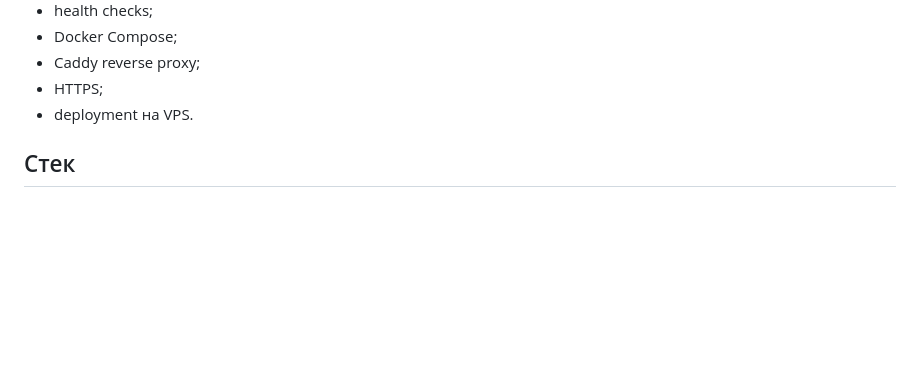
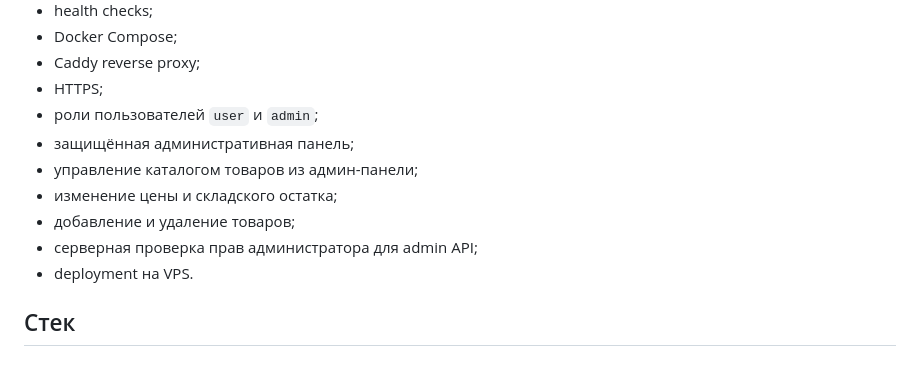
Before and after one commit to ivanpodoshlov/ai-shop-assistant, a Markdown page: README.md, the part around the change. GitHub-like rendering; blank space fills up the shorter version.

Commit message:
Update README with admin features

```diff
--- a/README.md
+++ b/README.md
@@ -28,6 +28,12 @@ AI-ассистент интернет-магазина с авторизаци
 - Docker Compose;
 - Caddy reverse proxy;
 - HTTPS;
+- роли пользователей `user` и `admin`;
+- защищённая административная панель;
+- управление каталогом товаров из админ-панели;
+- изменение цены и складского остатка;
+- добавление и удаление товаров;
+- серверная проверка прав администратора для admin API;
 - deployment на VPS.
 
 ## Стек
```
